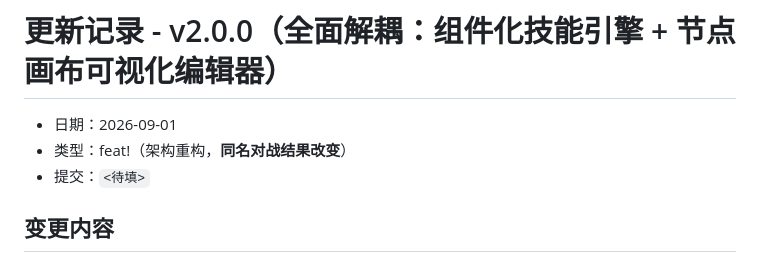
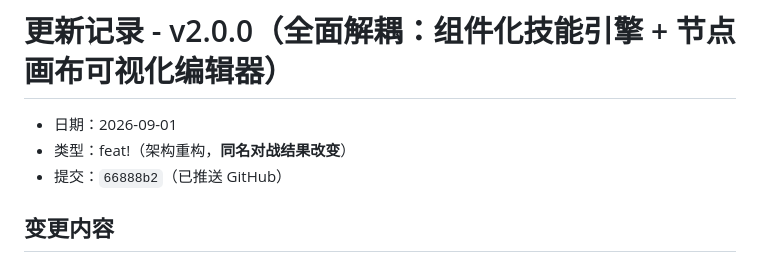
Before and after one commit to icdyso/namefight_pro, a Markdown page: docs/updates/2026-09-01-v2.0.0.md, the part around the change. Rendered like a GitHub page.

Commit message:
docs: v2.0.0 更新文档记录提交哈希

```diff
--- a/docs/updates/2026-09-01-v2.0.0.md
+++ b/docs/updates/2026-09-01-v2.0.0.md
@@ -2,7 +2,7 @@
 
 - 日期：2026-09-01
 - 类型：feat!（架构重构，**同名对战结果改变**）
-- 提交：`<待填>`
+- 提交：`66888b2`（已推送 GitHub）
 
 ## 变更内容
 
```
